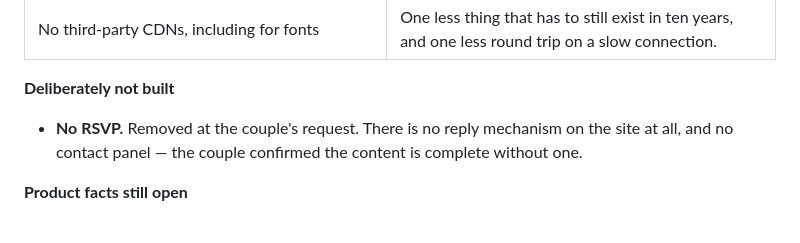
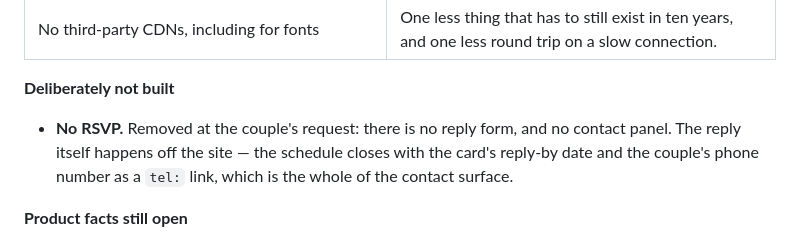
Before and after one commit to andrewandelfida/andrewandelfida.github.io, a Markdown page: PRODUCT.md, the part around the change. Rendered like a GitHub page.

```diff
--- a/PRODUCT.md
+++ b/PRODUCT.md
@@ -83,8 +83,9 @@ corrected, and the URL can never change afterwards.
 
 **Deliberately not built**
 
-- **No RSVP.** Removed at the couple's request. There is no reply mechanism on the site at
-  all, and no contact panel — the couple confirmed the content is complete without one.
+- **No RSVP.** Removed at the couple's request: there is no reply form, and no contact panel.
+  The reply itself happens off the site — the schedule closes with the card's reply-by date and
+  the couple's phone number as a `tel:` link, which is the whole of the contact surface.
 
 **Product facts still open**
 
```
Also changed, not shown: README.md (+4 -1 lines).
